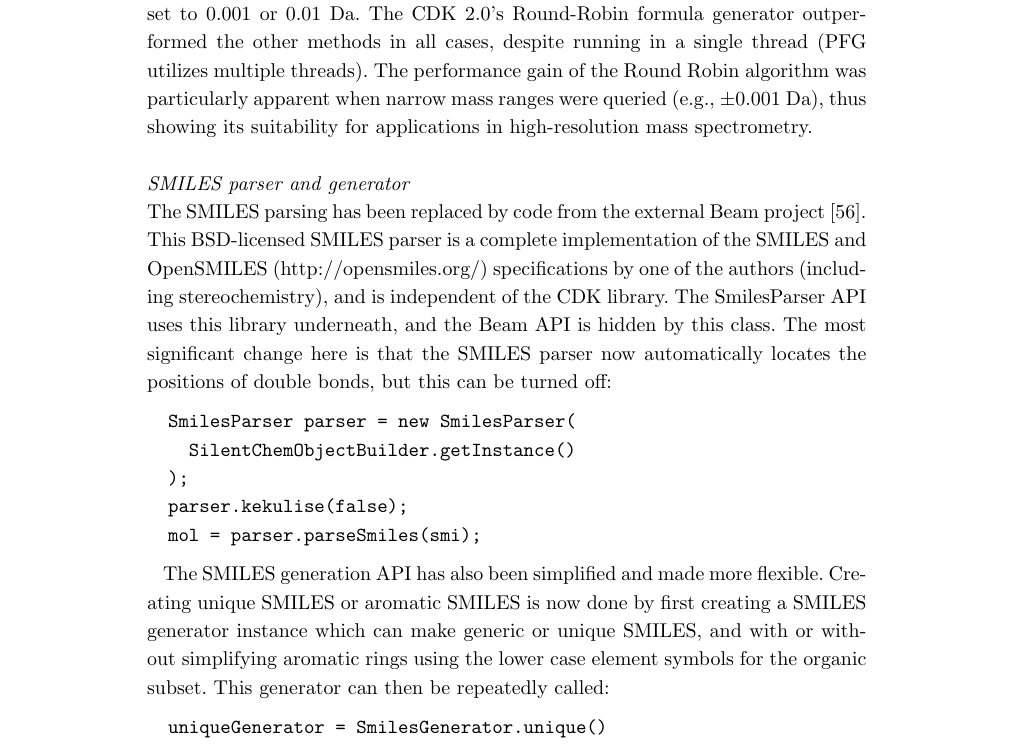
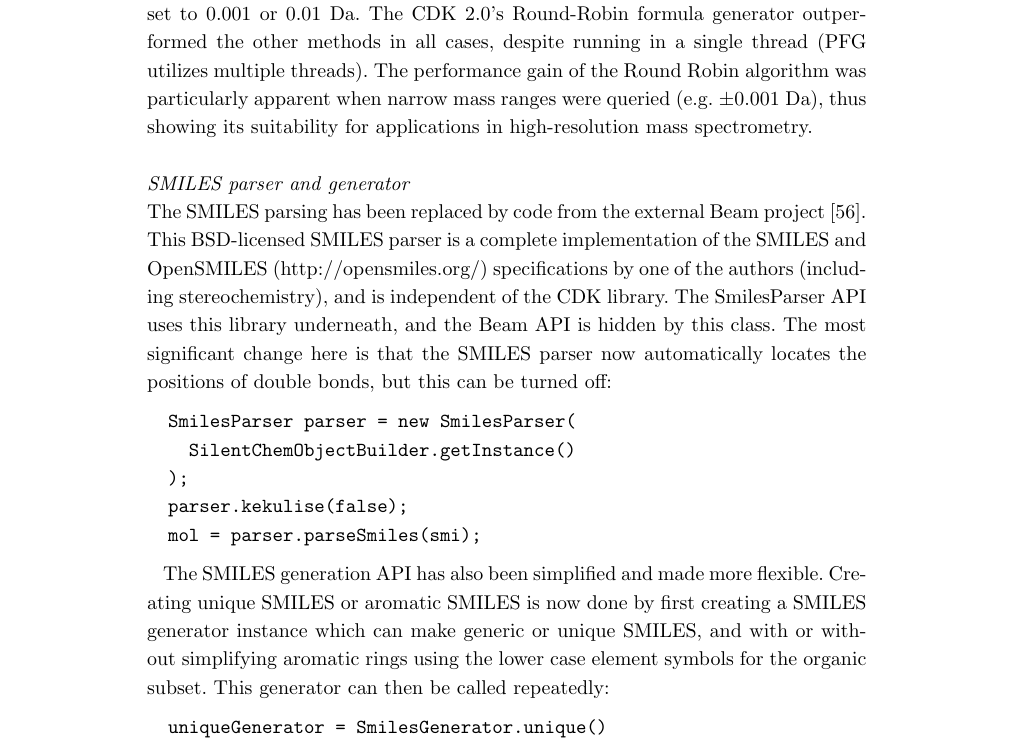
Before and after one commit to cdk/cdk-paper-3, a LaTeX document (article.tex): part of page 7 of 21, cut so that both start at the same text. Compiled offline with pdfLaTeX.

Commit message:
Small tweaks

```diff
--- a/article.tex
+++ b/article.tex
@@ -650,7 +650,7 @@ tolerance was set to 0.001 or 0.01 Da. The CDK \cdkversion{}'s Round-Robin
 formula generator outperformed the other methods in all cases, despite running
 in a single thread (PFG utilizes multiple threads). The performance gain of
 the Round Robin algorithm was particularly apparent when narrow mass ranges
-were queried (e.g., $\pm 0.001$ Da), thus showing its suitability for
+were queried (e.g. $\pm 0.001$ Da), thus showing its suitability for
 applications in high-resolution mass spectrometry.
 
 \subsubsection*{SMILES parser and generator}
@@ -678,7 +678,7 @@ The SMILES generation API has also been simplified and made more flexible.
 Creating unique SMILES or aromatic SMILES is now done by first creating a
 SMILES generator instance which can make generic or unique SMILES, and with
 or without simplifying aromatic rings using the lower case element symbols
-for the organic subset. This generator can then be repeatedly called:
+for the organic subset. This generator can then be called repeatedly:
 
 \vspace{0.2cm}
 \begin{verbatim}
```
